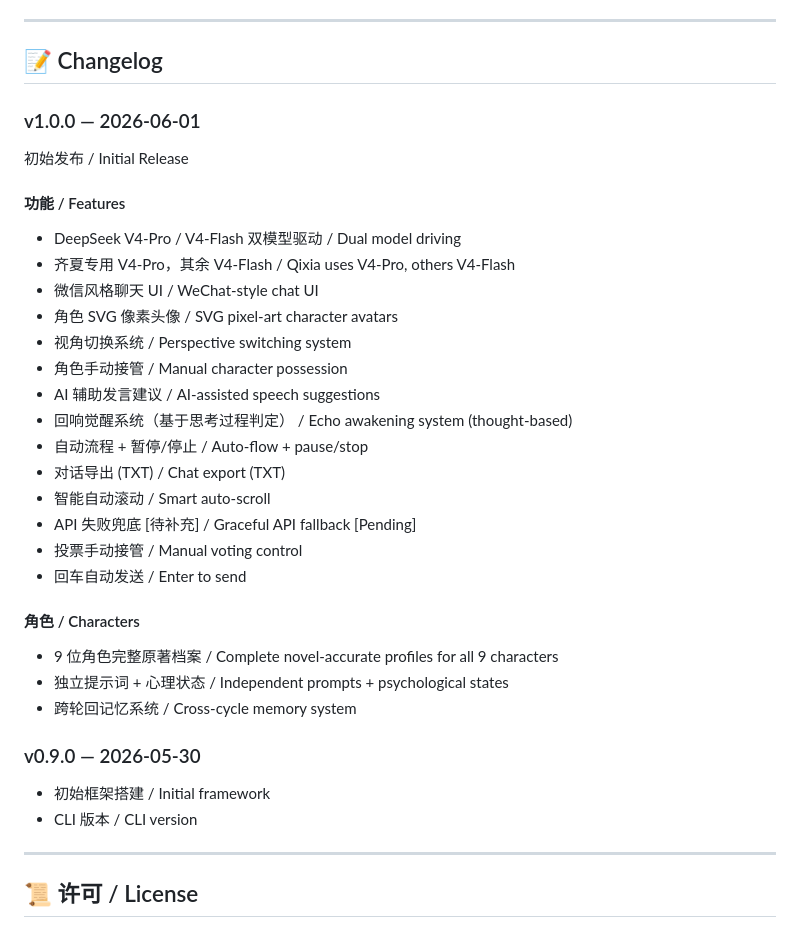
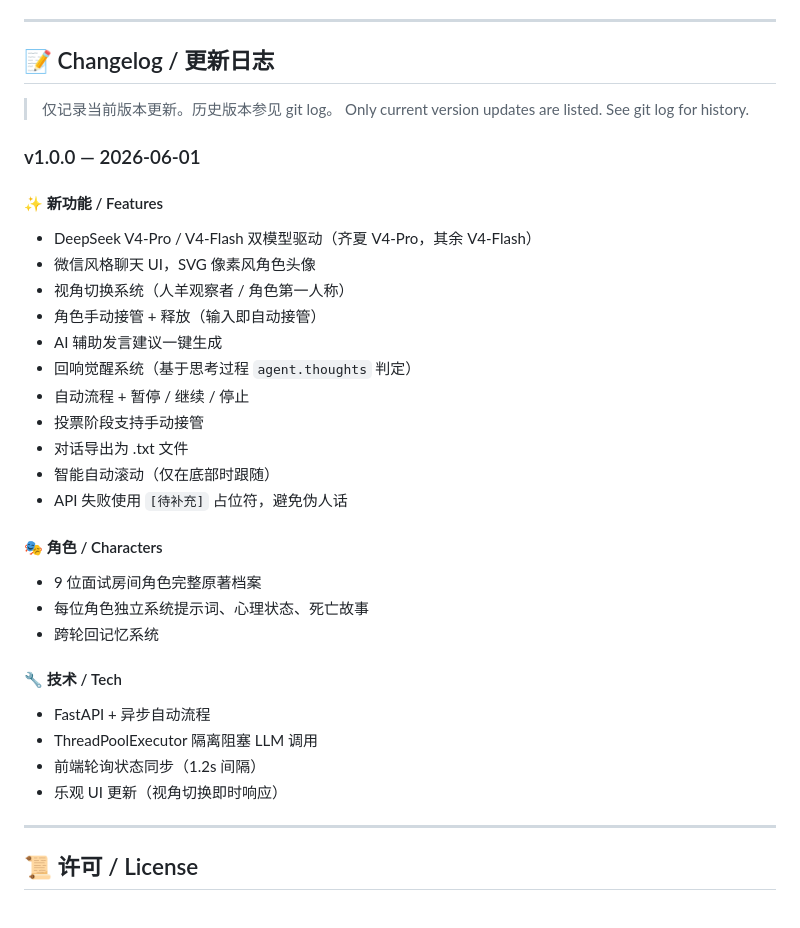
Before and after one commit to vwfm76b4dw-code/liar-game, a Markdown page: README.md, the part around the change. Drawn GitHub-style.

Commit message:
docs: 精简 Changelog 仅保留当前版本
- 历史版本参见 git log
- 不再在 README 中累积旧版本记录

Co-Authored-By: Claude Opus 4.7 (1M context) <noreply@anthropic.com>

```diff
--- a/README.md
+++ b/README.md
@@ -259,35 +259,36 @@ Open **http://localhost:8910**
 
 ---
 
-## 📝 Changelog
+## 📝 Changelog / 更新日志
+
+> 仅记录当前版本更新。历史版本参见 git log。
+> Only current version updates are listed. See git log for history.
 
 ### v1.0.0 — 2026-06-01
-初始发布 / Initial Release
 
-#### 功能 / Features
-- DeepSeek V4-Pro / V4-Flash 双模型驱动 / Dual model driving
-- 齐夏专用 V4-Pro，其余 V4-Flash / Qixia uses V4-Pro, others V4-Flash
-- 微信风格聊天 UI / WeChat-style chat UI
-- 角色 SVG 像素头像 / SVG pixel-art character avatars
-- 视角切换系统 / Perspective switching system
-- 角色手动接管 / Manual character possession
-- AI 辅助发言建议 / AI-assisted speech suggestions
-- 回响觉醒系统（基于思考过程判定） / Echo awakening system (thought-based)
-- 自动流程 + 暂停/停止 / Auto-flow + pause/stop
-- 对话导出 (TXT) / Chat export (TXT)
-- 智能自动滚动 / Smart auto-scroll
-- API 失败兜底 [待补充] / Graceful API fallback [Pending]
-- 投票手动接管 / Manual voting control
-- 回车自动发送 / Enter to send
+#### ✨ 新功能 / Features
+- DeepSeek V4-Pro / V4-Flash 双模型驱动（齐夏 V4-Pro，其余 V4-Flash）
+- 微信风格聊天 UI，SVG 像素风角色头像
+- 视角切换系统（人羊观察者 / 角色第一人称）
+- 角色手动接管 + 释放（输入即自动接管）
+- AI 辅助发言建议一键生成
+- 回响觉醒系统（基于思考过程 `agent.thoughts` 判定）
+- 自动流程 + 暂停 / 继续 / 停止
+- 投票阶段支持手动接管
+- 对话导出为 .txt 文件
+- 智能自动滚动（仅在底部时跟随）
+- API 失败使用 `[待补充]` 占位符，避免伪人话
 
-#### 角色 / Characters
-- 9 位角色完整原著档案 / Complete novel-accurate profiles for all 9 characters
-- 独立提示词 + 心理状态 / Independent prompts + psychological states
-- 跨轮回记忆系统 / Cross-cycle memory system
+#### 🎭 角色 / Characters
+- 9 位面试房间角色完整原著档案
+- 每位角色独立系统提示词、心理状态、死亡故事
+- 跨轮回记忆系统
 
-### v0.9.0 — 2026-05-30
-- 初始框架搭建 / Initial framework
-- CLI 版本 / CLI version
+#### 🔧 技术 / Tech
+- FastAPI + 异步自动流程
+- ThreadPoolExecutor 隔离阻塞 LLM 调用
+- 前端轮询状态同步（1.2s 间隔）
+- 乐观 UI 更新（视角切换即时响应）
 
 ---
 
```
